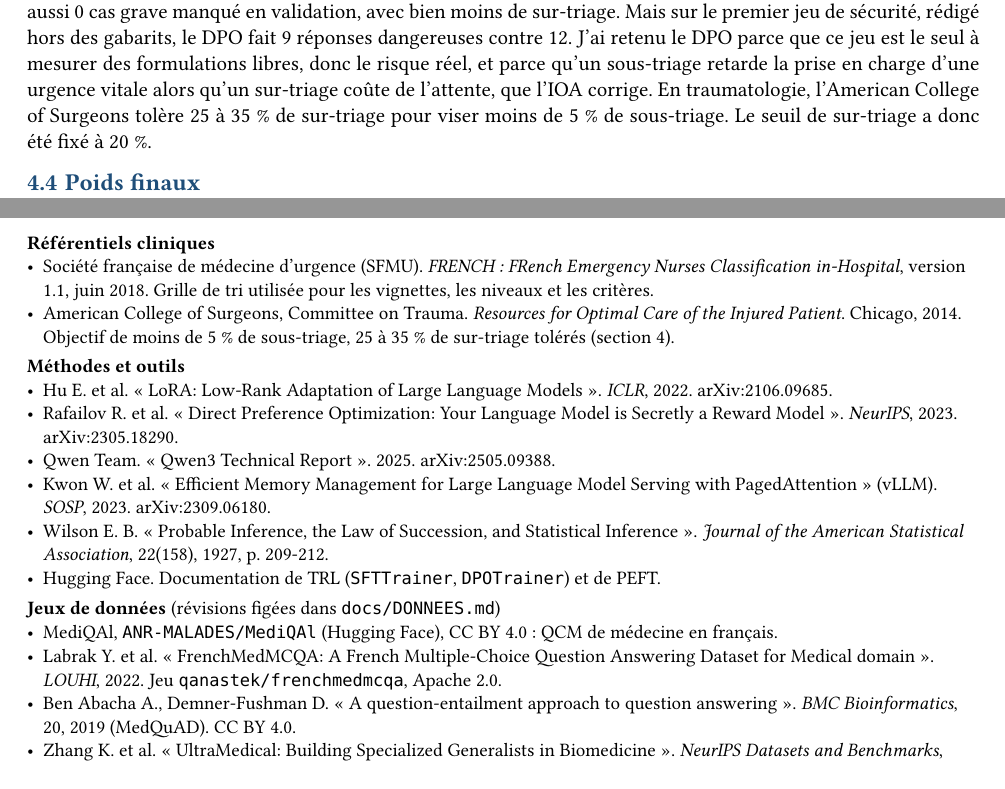
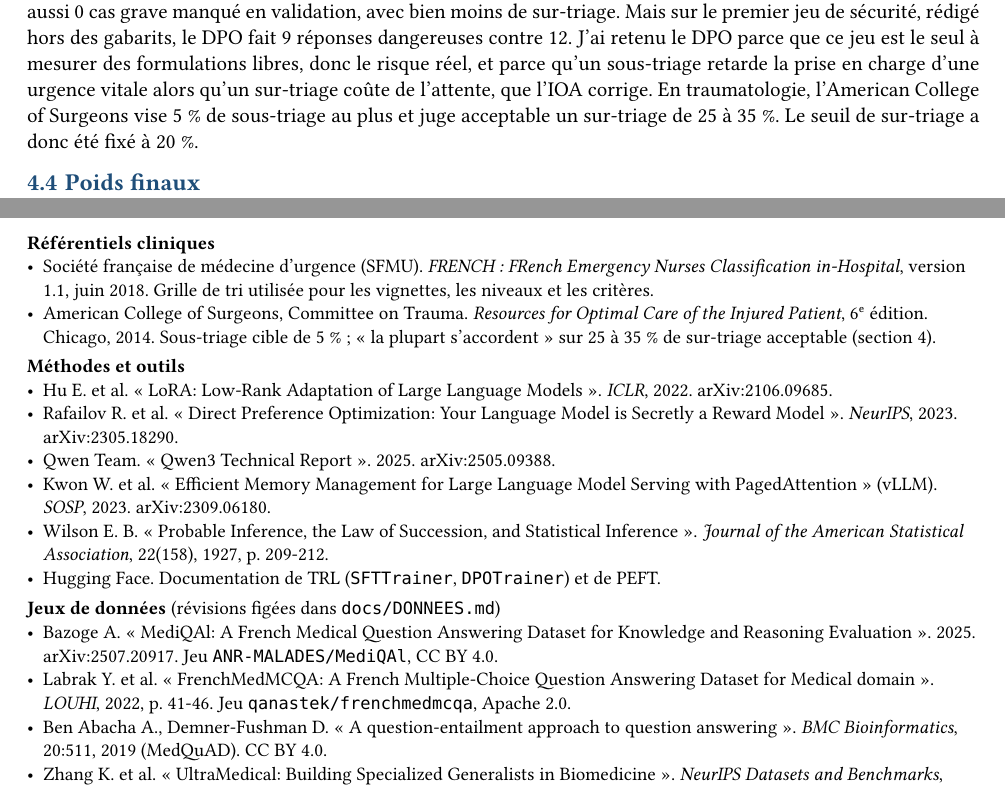
Before and after one commit to Formation-AI-Engineer/finetunez-votre-propre-llm, a Typst document (rapport/rapport.typ): two parts of pages 9 and 18 of 18, joined at a grey line, cut so that both start at the same text. Compiled offline with Typst 0.15.

Commit message:
Rapport : références vérifiées en ligne (ACS 6e éd. et citation exacte, article MediQAl, pages LOUHI, numéro BMC)

```diff
--- a/rapport/rapport.typ
+++ b/rapport/rapport.typ
@@ -442,8 +442,8 @@ sur-triage. Mais sur le premier jeu de sécurité, rédigé hors des gabarits, l
 réponses dangereuses contre 12. J'ai retenu le DPO parce que ce jeu est le seul à mesurer des
 formulations libres, donc le risque réel, et parce qu'un sous-triage retarde la prise en
 charge d'une urgence vitale alors qu'un sur-triage coûte de l'attente, que l'IOA corrige.
-En traumatologie, l'American College of Surgeons tolère 25 à 35 % de sur-triage pour viser
-moins de 5 % de sous-triage. Le seuil de sur-triage a donc été fixé à 20 %.
+En traumatologie, l'American College of Surgeons vise 5 % de sous-triage au plus et juge
+acceptable un sur-triage de 25 à 35 %. Le seuil de sur-triage a donc été fixé à 20 %.
 
 == Poids finaux
 Les deux adaptateurs sont fusionnés dans les poids du modèle (3,4 Go), contrôlés (99,83 % de
@@ -842,8 +842,8 @@ donnée la plus précieuse pour améliorer le modèle et pour la surveillance.
   Classification in-Hospital_, version 1.1, juin 2018. Grille de tri utilisée pour les
   vignettes, les niveaux et les critères.
 - American College of Surgeons, Committee on Trauma. _Resources for Optimal Care of the
-  Injured Patient_. Chicago, 2014. Objectif de moins de 5 % de sous-triage, 25 à 35 % de
-  sur-triage tolérés (section 4).
+  Injured Patient_, 6#super[e] édition. Chicago, 2014. Sous-triage cible de 5 % ; « la
+  plupart s'accordent » sur 25 à 35 % de sur-triage acceptable (section 4).
 
 *Méthodes et outils*
 - Hu E. et al. « LoRA: Low-Rank Adaptation of Large Language Models ». _ICLR_, 2022.
@@ -858,11 +858,12 @@ donnée la plus précieuse pour améliorer le modèle et pour la surveillance.
 - Hugging Face. Documentation de TRL (`SFTTrainer`, `DPOTrainer`) et de PEFT.
 
 *Jeux de données* (révisions figées dans `docs/DONNEES.md`)
-- MediQAl, `ANR-MALADES/MediQAl` (Hugging Face), CC BY 4.0 : QCM de médecine en français.
+- Bazoge A. « MediQAl: A French Medical Question Answering Dataset for Knowledge and
+  Reasoning Evaluation ». 2025. arXiv:2507.20917. Jeu `ANR-MALADES/MediQAl`, CC BY 4.0.
 - Labrak Y. et al. « FrenchMedMCQA: A French Multiple-Choice Question Answering Dataset for
-  Medical domain ». _LOUHI_, 2022. Jeu `qanastek/frenchmedmcqa`, Apache 2.0.
+  Medical domain ». _LOUHI_, 2022, p. 41-46. Jeu `qanastek/frenchmedmcqa`, Apache 2.0.
 - Ben Abacha A., Demner-Fushman D. « A question-entailment approach to question answering ».
-  _BMC Bioinformatics_, 20, 2019 (MedQuAD). CC BY 4.0.
+  _BMC Bioinformatics_, 20:511, 2019 (MedQuAD). CC BY 4.0.
 - Zhang K. et al. « UltraMedical: Building Specialized Generalists in Biomedicine ».
   _NeurIPS Datasets and Benchmarks_, 2024. Jeu `TsinghuaC3I/UltraMedical-Preference`, MIT.
 
```
